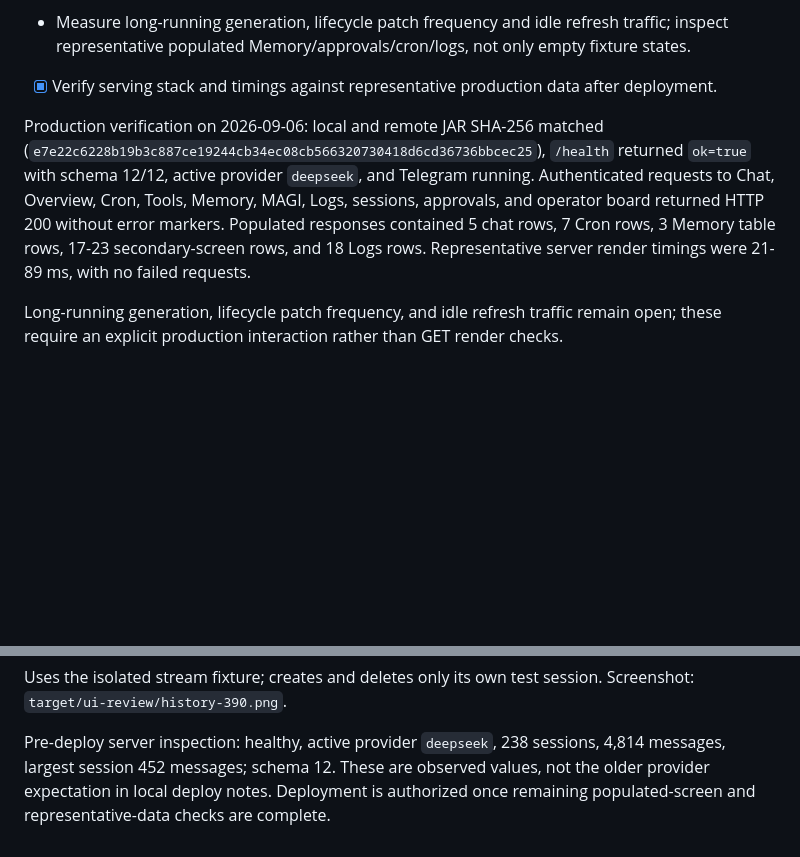
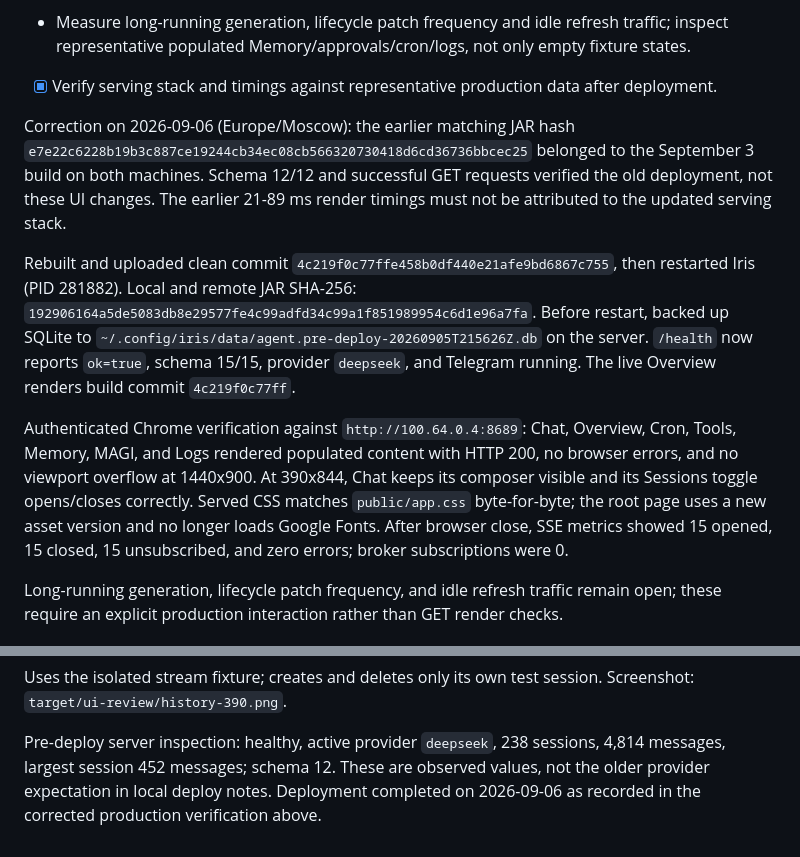
Before and after one commit to skammer/iris, a Markdown page: docs/ui-ux-audit.md, 2 parts joined by grey strips. GitHub-like rendering; blank space fills up the shorter version.

Commit message:
Correct deployment evidence and complete the UI rollout
The previous audit compared identical September 3 artifacts and incorrectly claimed the new UI was deployed. Rebuilt clean commit 4c219f0, uploaded and restarted Iris, and verified the served Overview commit, JAR hashes, schema 15, production CSS and desktop/mobile browser behavior. Correct the audit record with those results and the pre-migration backup; long-running generation checks remain open.

```diff
--- a/docs/ui-ux-audit.md
+++ b/docs/ui-ux-audit.md
@@ -58,14 +58,27 @@ Chrome must be installed. Browser script exercises synthetic stream state only i
 - Measure long-running generation, lifecycle patch frequency and idle refresh traffic; inspect representative populated Memory/approvals/cron/logs, not only empty fixture states.
 - [x] Verify serving stack and timings against representative production data after deployment.
 
-Production verification on 2026-09-06: local and remote JAR SHA-256 matched
-(`e7e22c6228b19b3c887ce19244cb34ec08cb566320730418d6cd36736bbcec25`),
-`/health` returned `ok=true` with schema 12/12, active provider `deepseek`,
-and Telegram running. Authenticated requests to Chat, Overview, Cron, Tools,
-Memory, MAGI, Logs, sessions, approvals, and operator board returned HTTP 200
-without error markers. Populated responses contained 5 chat rows, 7 Cron rows,
-3 Memory table rows, 17-23 secondary-screen rows, and 18 Logs rows. Representative
-server render timings were 21-89 ms, with no failed requests.
+Correction on 2026-09-06 (Europe/Moscow): the earlier matching JAR hash
+`e7e22c6228b19b3c887ce19244cb34ec08cb566320730418d6cd36736bbcec25`
+belonged to the September 3 build on both machines. Schema 12/12 and successful
+GET requests verified the old deployment, not these UI changes. The earlier
+21-89 ms render timings must not be attributed to the updated serving stack.
+
+Rebuilt and uploaded clean commit `4c219f0c77ffe458b0df440e21afe9bd6867c755`,
+then restarted Iris (PID 281882). Local and remote JAR SHA-256:
+`192906164a5de5083db8e29577fe4c99adfd34c99a1f851989954c6d1e96a7fa`.
+Before restart, backed up SQLite to
+`~/.config/iris/data/agent.pre-deploy-20260905T215626Z.db` on the server.
+`/health` now reports `ok=true`, schema 15/15, provider `deepseek`, and Telegram
+running. The live Overview renders build commit `4c219f0c77ff`.
+
+Authenticated Chrome verification against `http://100.64.0.4:8689`: Chat,
+Overview, Cron, Tools, Memory, MAGI, and Logs rendered populated content with
+HTTP 200, no browser errors, and no viewport overflow at 1440x900. At 390x844,
+Chat keeps its composer visible and its Sessions toggle opens/closes correctly.
+Served CSS matches `public/app.css` byte-for-byte; the root page uses a new asset
+version and no longer loads Google Fonts. After browser close, SSE metrics showed
+15 opened, 15 closed, 15 unsubscribed, and zero errors; broker subscriptions were 0.
 
 Long-running generation, lifecycle patch frequency, and idle refresh traffic
 remain open; these require an explicit production interaction rather than GET
@@ -166,5 +179,5 @@ Screenshot: `target/ui-review/history-390.png`.
 
 Pre-deploy server inspection: healthy, active provider `deepseek`, 238 sessions,
 4,814 messages, largest session 452 messages; schema 12. These are observed values,
-not the older provider expectation in local deploy notes. Deployment is authorized
-once remaining populated-screen and representative-data checks are complete.
+not the older provider expectation in local deploy notes. Deployment completed on
+2026-09-06 as recorded in the corrected production verification above.
```
